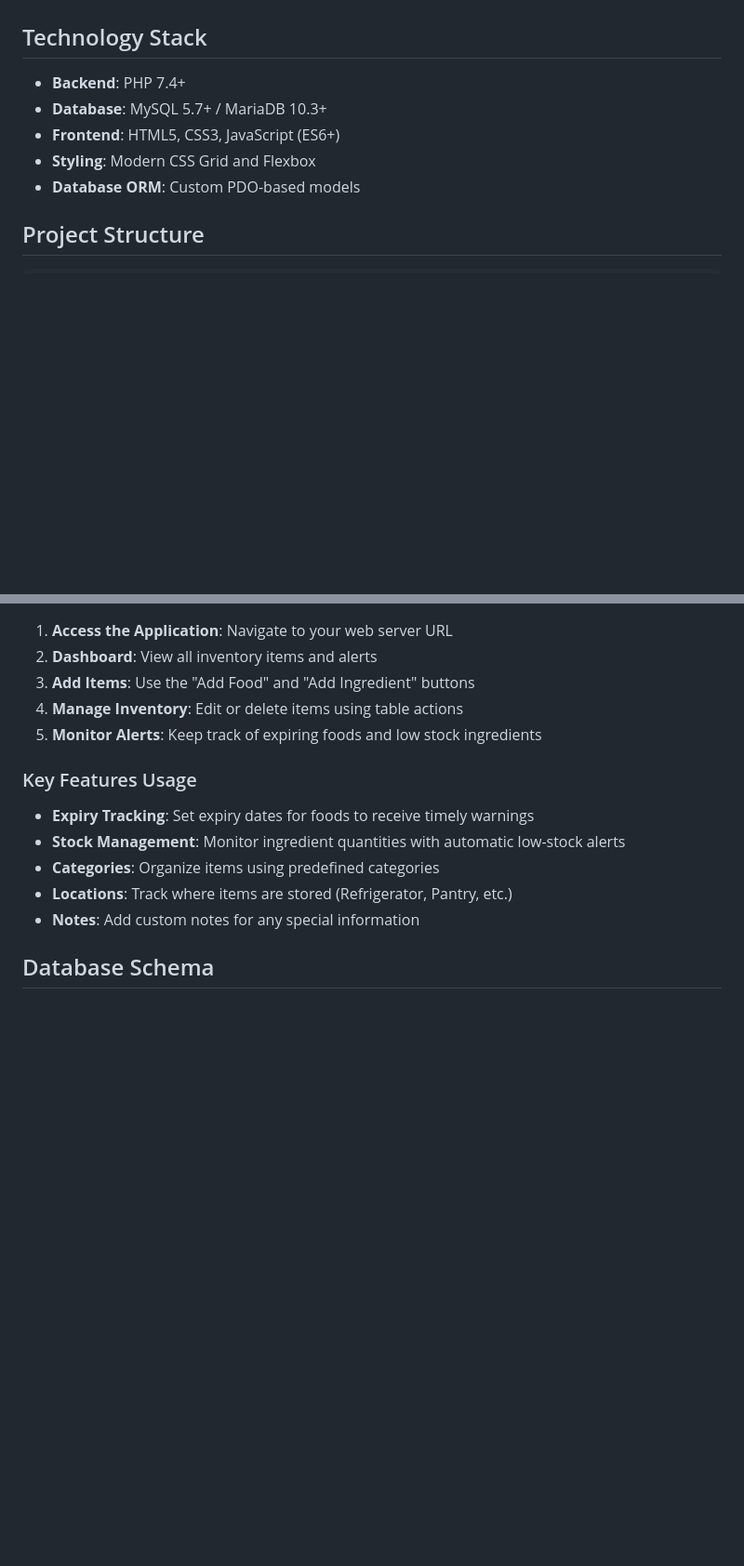
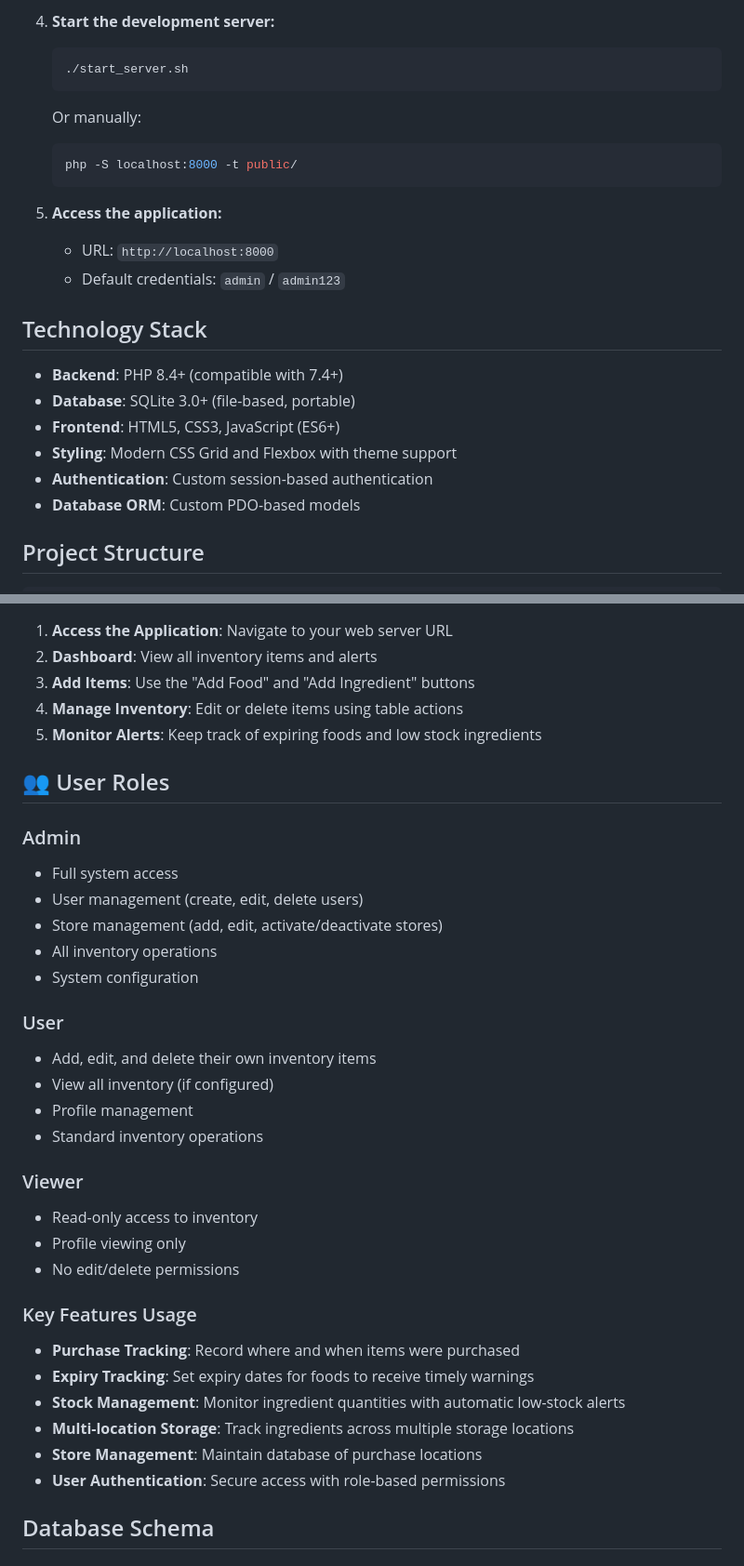
Before and after one commit to jrwoodman/food-inventory-db, a Markdown page: README.md, 2 parts joined by grey strips. Shown at 93% size. Drawn GitHub-style; blank space fills up the shorter version.

````diff
--- a/README.md
+++ b/README.md
@@ -15,10 +59,23 @@ A comprehensive PHP-based web application for managing food and ingredient inven
+4. **Start the development server:**
+   ```bash
+   ./start_server.sh
+   ```
+   Or manually:
+   ```bash
+   php -S localhost:8000 -t public/
+   ```
+
+5. **Access the application:**
+   - URL: `http://localhost:8000`
+   - Default credentials: `admin` / `admin123`
 
 ## Technology Stack
 
-- **Backend**: PHP 7.4+
-- **Database**: MySQL 5.7+ / MariaDB 10.3+
+- **Backend**: PHP 8.4+ (compatible with 7.4+)
+- **Database**: SQLite 3.0+ (file-based, portable)
 - **Frontend**: HTML5, CSS3, JavaScript (ES6+)
-- **Styling**: Modern CSS Grid and Flexbox
+- **Styling**: Modern CSS Grid and Flexbox with theme support
+- **Authentication**: Custom session-based authentication
 - **Database ORM**: Custom PDO-based models
 
 ## Project Structure
@@ -103,13 +160,34 @@ define('DB_PASS', 'your_password');
 4. **Manage Inventory**: Edit or delete items using table actions
 5. **Monitor Alerts**: Keep track of expiring foods and low stock ingredients
 
+## 👥 User Roles
+
+### Admin
+- Full system access
+- User management (create, edit, delete users)
+- Store management (add, edit, activate/deactivate stores)
+- All inventory operations
+- System configuration
+
+### User
+- Add, edit, and delete their own inventory items
+- View all inventory (if configured)
+- Profile management
+- Standard inventory operations
+
+### Viewer
+- Read-only access to inventory
+- Profile viewing only
+- No edit/delete permissions
+
 ### Key Features Usage
 
+- **Purchase Tracking**: Record where and when items were purchased
 - **Expiry Tracking**: Set expiry dates for foods to receive timely warnings
 - **Stock Management**: Monitor ingredient quantities with automatic low-stock alerts
-- **Categories**: Organize items using predefined categories
-- **Locations**: Track where items are stored (Refrigerator, Pantry, etc.)
-- **Notes**: Add custom notes for any special information
+- **Multi-location Storage**: Track ingredients across multiple storage locations
+- **Store Management**: Maintain database of purchase locations
+- **User Authentication**: Secure access with role-based permissions
 
 ## Database Schema
 
````
Also changed, not shown: other parts of README.md (+59 -13 lines).
